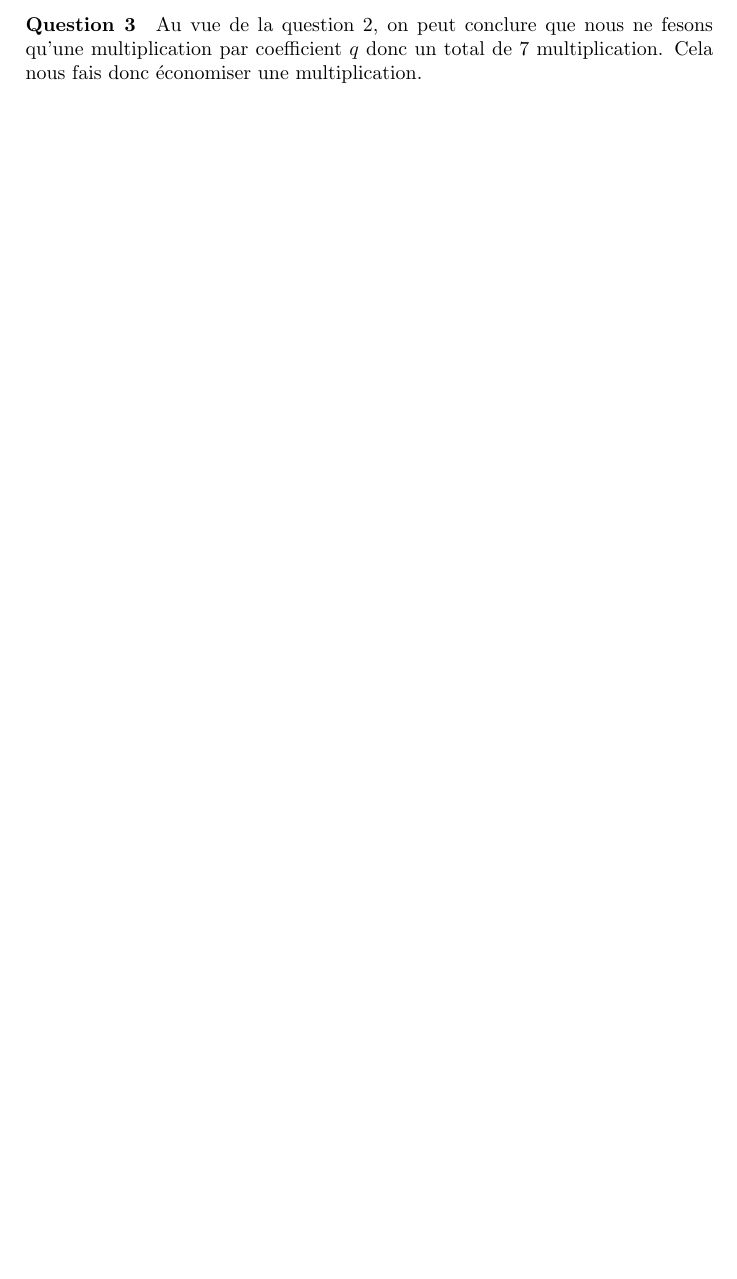
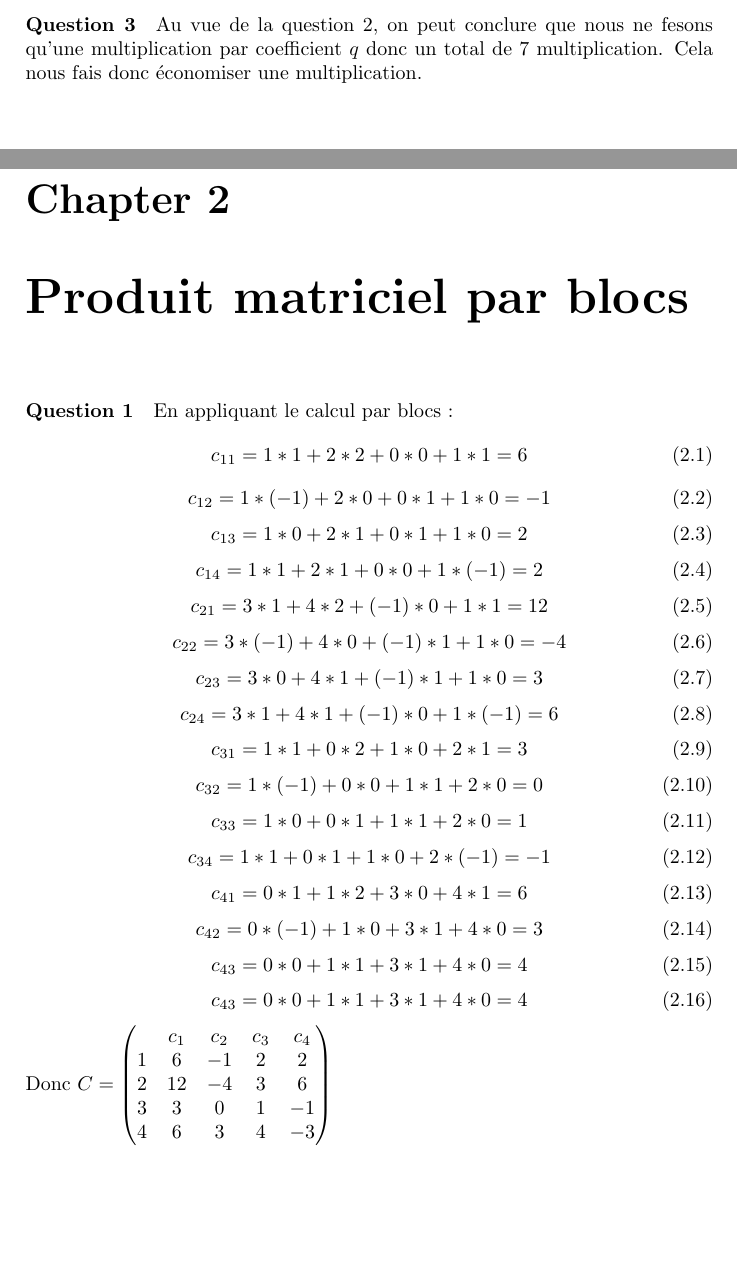
Before and after one commit to McKay1717/MT79-Strassen, a LaTeX document (rapport/mt79.tex): part of page 3 of 3 before the commit and two parts of pages 3 and 4 of 4 after it, the two joined at a grey line, cut so that both start at the same text, the shorter picture padded with empty space. Compiled offline with pdfLaTeX.

Commit message:
Solve matrix A * B by blocks

```diff
--- a/rapport/mt79.tex
+++ b/rapport/mt79.tex
@@ -1,5 +1,6 @@
 \documentclass[a4paper,10pt]{report}
 \usepackage[utf8]{inputenc}
+\usepackage{amsmath}
 
 % Title Page
 \title{Multiplication des matrcies: Algorithme de Strassen}
@@ -60,4 +61,70 @@ Donc on retrouve bien C
 
 \paragraph{Question 3}
 Au vue de la question 2, on peut conclure que nous ne fesons qu'une multiplication par coefficient $q$ donc un total de 7 multiplication. Cela nous fais donc économiser une multiplication.
+
+\chapter{Produit matriciel par blocs}
+\paragraph{Question 1}
+En appliquant le calcul par blocs :
+\begin{equation}
+ c_{11} = 1 * 1 + 2 * 2 + 0 * 0 + 1 * 1 = 6
+\end{equation}
+\begin{equation}
+ c_{12} = 1 * (-1) + 2 * 0 + 0 * 1 + 1 * 0 = -1
+\end{equation}
+\begin{equation}
+c_{13} = 1 * 0 + 2 * 1 + 0 * 1 + 1 * 0 = 2
+\end{equation}
+\begin{equation}
+c_{14} = 1 * 1 + 2 * 1 + 0 * 0 + 1 * (-1) = 2
+\end{equation}
+\begin{equation}
+ c_{21} = 3 * 1 + 4 * 2 + (-1) * 0 + 1 * 1 = 12
+\end{equation}
+\begin{equation}
+c_{22} = 3 * (-1) + 4 * 0 + (-1) * 1 + 1 * 0 = -4
+\end{equation}
+\begin{equation}
+c_{23} = 3 * 0 + 4 * 1 + (-1) * 1 + 1 * 0 = 3
+\end{equation}
+\begin{equation}
+c_{24} = 3 * 1 + 4 * 1 + (-1) * 0 + 1 * (-1) = 6
+\end{equation}
+\begin{equation}
+c_{31} = 1 * 1 + 0 * 2 + 1 * 0 + 2 * 1 = 3
+\end{equation}
+\begin{equation}
+c_{32} = 1 * (-1) + 0 * 0 + 1 * 1 + 2 * 0 = 0
+\end{equation}
+\begin{equation}
+c_{33} = 1 * 0 + 0 * 1 + 1 * 1 + 2 * 0 = 1
+\end{equation}
+\begin{equation}
+c_{34} = 1 * 1 + 0 * 1 + 1 * 0 + 2 * (-1) = -1
+\end{equation}
+\begin{equation}
+c_{41} = 0 * 1 + 1 * 2 + 3 * 0 + 4 * 1 = 6
+\end{equation}
+\begin{equation}
+c_{42} = 0 * (-1) + 1 * 0 + 3 * 1 + 4 * 0 = 3
+\end{equation}
+\begin{equation}
+c_{43} = 0 * 0 + 1 * 1 + 3 * 1 + 4 * 0 = 4
+\end{equation}
+\begin{equation}
+c_{43} = 0 * 0 + 1 * 1 + 3 * 1 + 4 * 0 = 4
+\end{equation}
+Donc
+\begin{math}
+C = \begin{pmatrix}
+  & c_1 & c_2 & c_3 & c_4 \\
+1 & 6 & -1 & 2 & 2 \\
+2 & 12 & -4 & 3 & 6 \\
+3 & 3 & 0 & 1 & -1 \\
+4 & 6 & 3 & 4 & -3
+\end{pmatrix}
+\end{math}
+
+
+
+
 \end{document}
```
